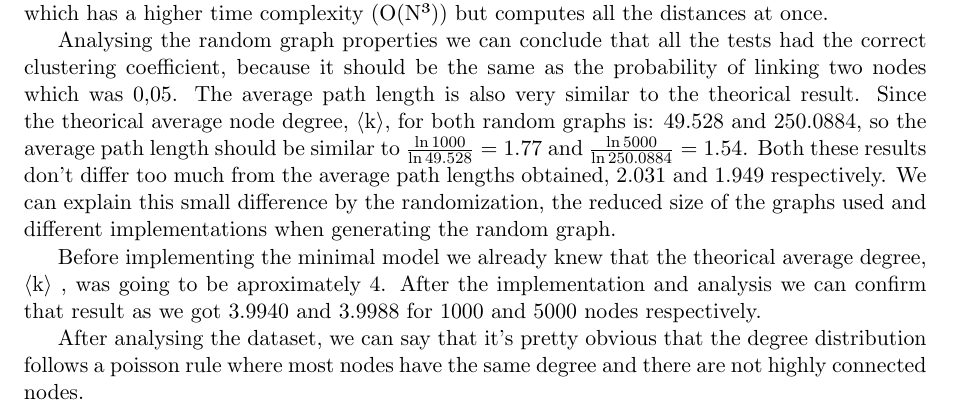
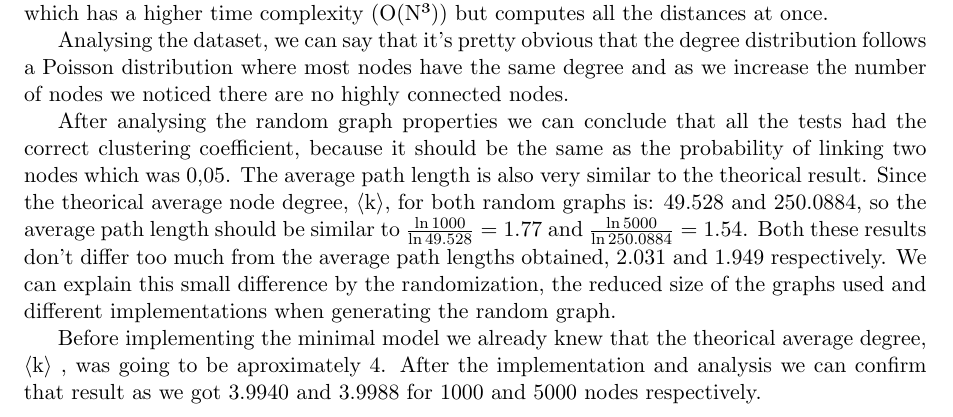
Before and after one commit to j-godinho/graphlib, a LaTeX document (report/main.tex): part of page 6 of 6, cut so that both start at the same text. Compiled offline with pdfLaTeX.

Commit message:
conclusion almost done

```diff
--- a/report/main.tex
+++ b/report/main.tex
@@ -268,13 +268,13 @@ When gathering the results we noticed that it was taking too long to calculate t
 time complexity of O(N²), for finding all the shortest distances on a graph it's better to use an algorithm such as Floyd Warshall,
 which has a higher time complexity (O(N³)) but computes all the distances at once.
 
-Analysing the random graph properties we can conclude that all the tests had the correct clustering coefficient, because it should
+Analysing the dataset, we can say that it's pretty obvious that the degree distribution follows a Poisson distribution where most nodes have the same degree and as we increase the number of nodes we noticed there are no highly connected nodes.
+
+After analysing the random graph properties we can conclude that all the tests had the correct clustering coefficient, because it should
 be the same as the probability of linking two nodes which was 0,05.
 The average path length is also very similar to the theorical result. Since the theorical average node degree, \textlangle k\textrangle, for both random graphs is: 49.528 and 250.0884, so the average path length should be similar to $\frac{\ln1000}{\ln49.528}=1.77$ and $\frac{\ln5000}{\ln250.0884}=1.54$. Both these results don't differ too much from the average path lengths obtained, 2.031 and 1.949 respectively. We can explain this small difference by the randomization, the reduced size of the graphs used and different implementations when generating the random graph.
 
 Before implementing the minimal model we already knew that the theorical average degree, \textlangle k\textrangle \ , was going to be aproximately 4. After the implementation and analysis we can confirm that result as we got 3.9940 and 3.9988 for 1000 and 5000 nodes respectively.
-
-After analysing the dataset, we can say that it's pretty obvious that the degree distribution follows a poisson rule where most nodes have the same degree and there are not highly connected nodes.
 
 \section{Reference}
 \begin{description}
```
